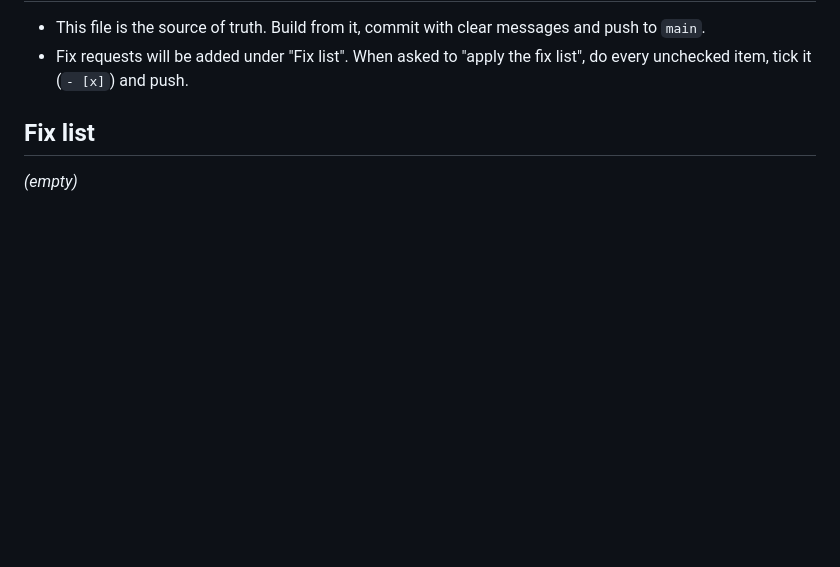
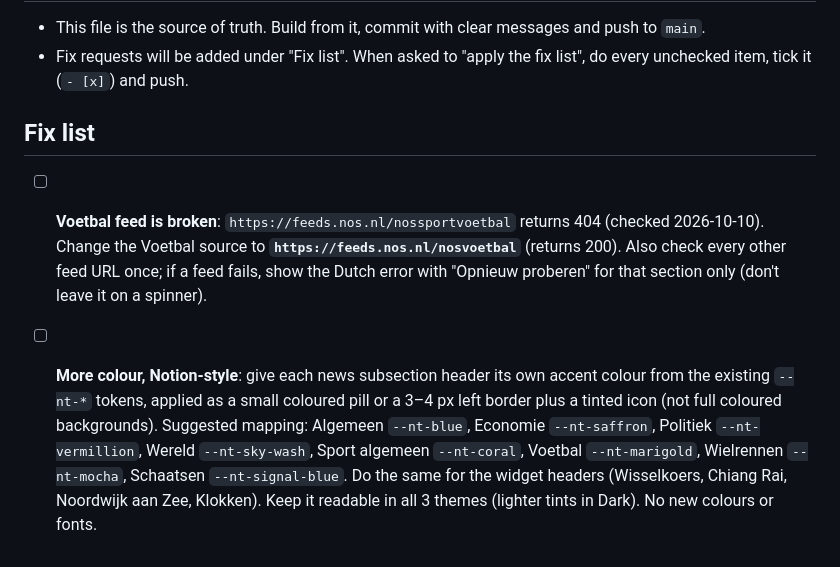
Before and after one commit to JanVanHal/dailydash-notion, a Markdown page: BRIEF.md, the part around the change. GitHub-like rendering; blank space fills up the shorter version.

Commit message:
Fix list: Voetbal feed URL + colour accents per section

```diff
--- a/BRIEF.md
+++ b/BRIEF.md
@@ -50,4 +50,5 @@ Structure: still a single `index.html` plus `styles.css` (and the icon). Vanilla
 - Fix requests will be added under "Fix list". When asked to "apply the fix list", do every unchecked item, tick it (`- [x]`) and push.
 
 ## Fix list
-_(empty)_
+- [ ] **Voetbal feed is broken**: `https://feeds.nos.nl/nossportvoetbal` returns 404 (checked 2026-10-10). Change the Voetbal source to **`https://feeds.nos.nl/nosvoetbal`** (returns 200). Also check every other feed URL once; if a feed fails, show the Dutch error with "Opnieuw proberen" for that section only (don't leave it on a spinner).
+- [ ] **More colour, Notion-style**: give each news subsection header its own accent colour from the existing `--nt-*` tokens, applied as a small coloured pill or a 3–4 px left border plus a tinted icon (not full coloured backgrounds). Suggested mapping: Algemeen `--nt-blue`, Economie `--nt-saffron`, Politiek `--nt-vermillion`, Wereld `--nt-sky-wash`, Sport algemeen `--nt-coral`, Voetbal `--nt-marigold`, Wielrennen `--nt-mocha`, Schaatsen `--nt-signal-blue`. Do the same for the widget headers (Wisselkoers, Chiang Rai, Noordwijk aan Zee, Klokken). Keep it readable in all 3 themes (lighter tints in Dark). No new colours or fonts.
```
